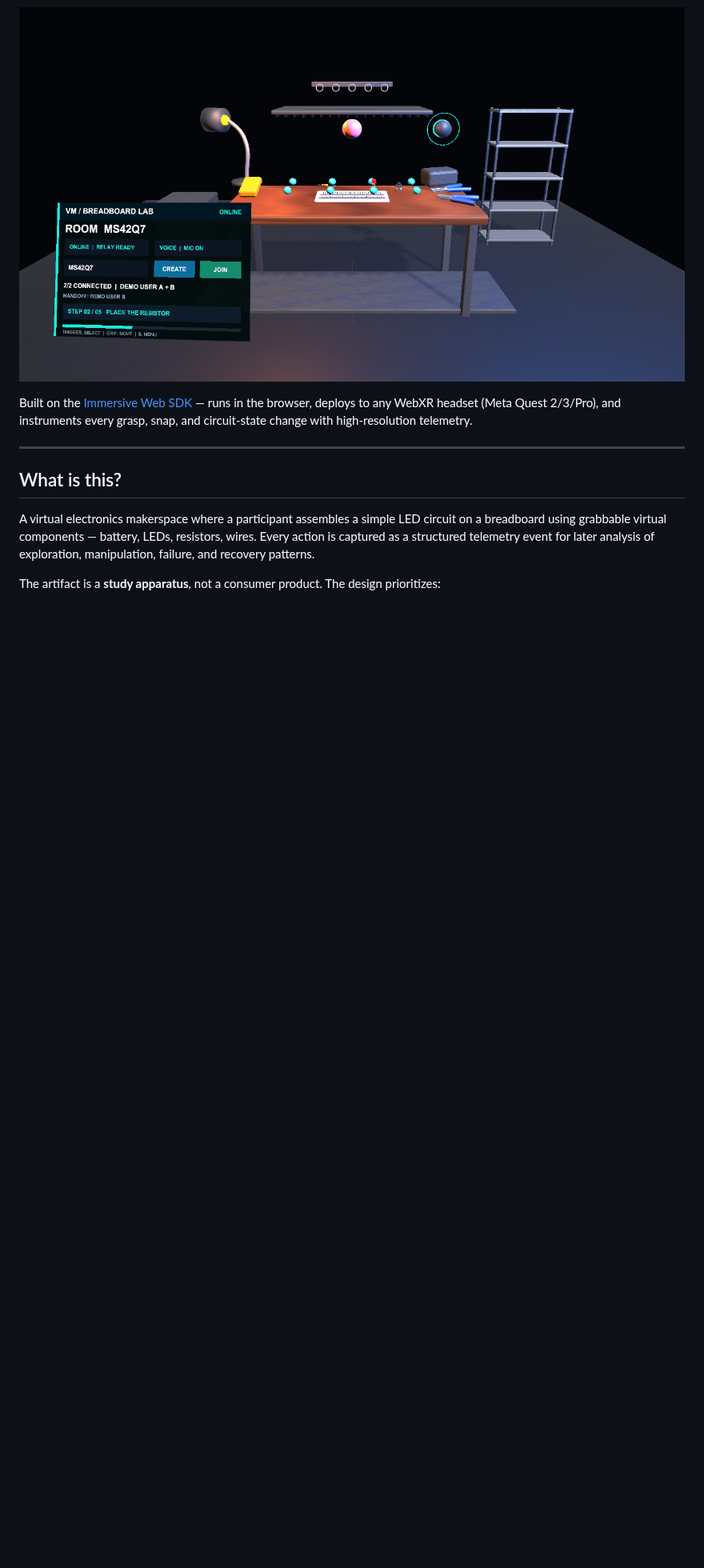
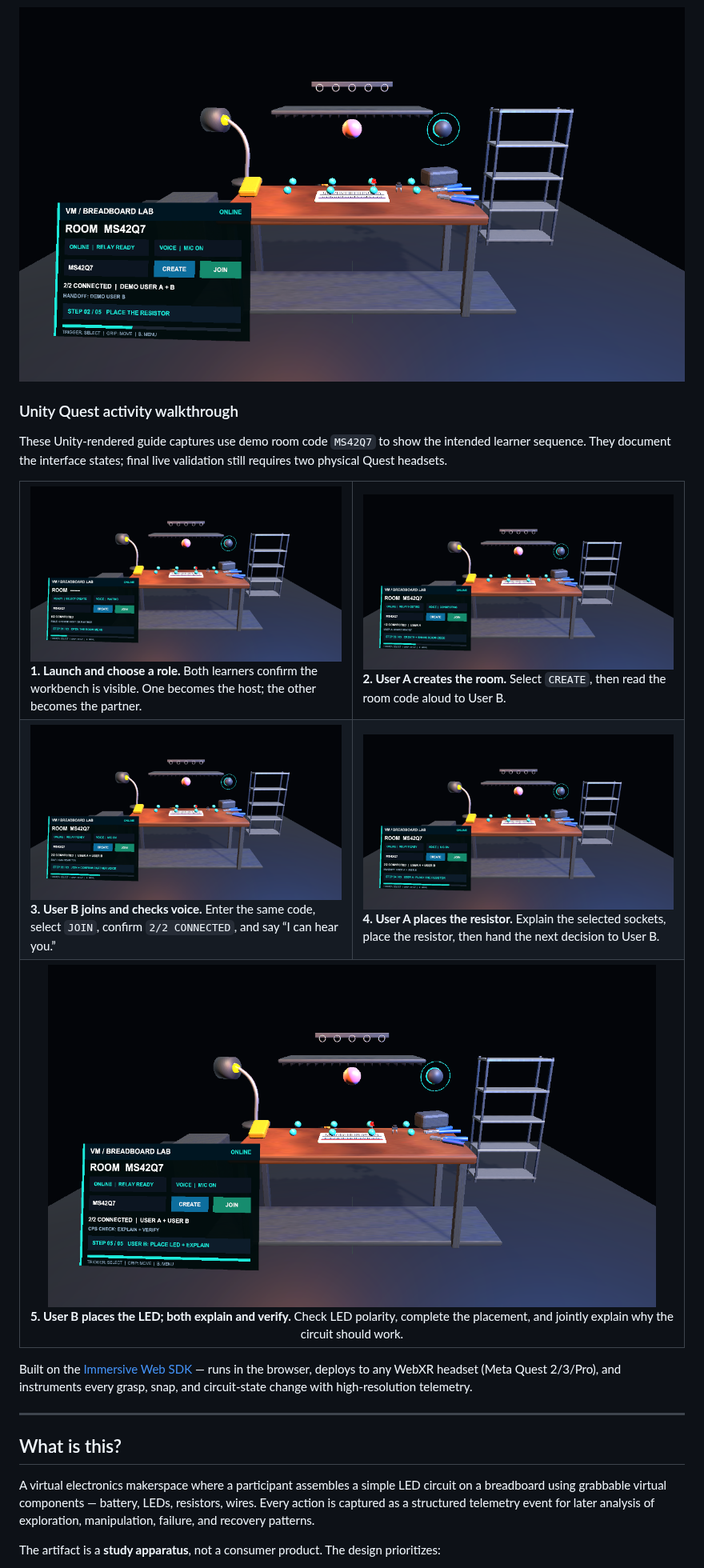
Before and after one commit to Educatian/virtual-makerspace, a Markdown page: README.md, the part around the change. Shown at 80% size. GitHub-like rendering; pictures changed too: docs/images/unity-activity/01-launch-and-open-menu.png (added), docs/images/unity-activity/02-create-and-share-code.png (added), docs/images/unity-activity/03-join-and-check-voice.png (added); blank space fills up the shorter version.

Commit message:
docs: add Unity activity walkthrough screenshots

```diff
--- a/README.md
+++ b/README.md
@@ -12,6 +12,24 @@ This repository now contains two complementary prototypes:
 - **Unity Quest classroom pilot** ([`unity/`](unity/README.md)): native Quest 2/3 build with Relay room creation/joining, Vivox voice, XR direct/ray interaction, collaborative component handoff, embedded beginner guidance, and Blender/PBR makerspace assets.
 
 ![Unity Quest classroom pilot](docs/images/unity-quest-release.png)
+
+### Unity Quest activity walkthrough
+
+These Unity-rendered guide captures use demo room code `MS42Q7` to show the intended learner sequence. They document the interface states; final live validation still requires two physical Quest headsets.
+
+<table>
+<tr>
+<td width="50%"><img src="docs/images/unity-activity/01-launch-and-open-menu.png" alt="Step 1: launch the Unity makerspace and open the room menu" /><br/><b>1. Launch and choose a role.</b> Both learners confirm the workbench is visible. One becomes the host; the other becomes the partner.</td>
+<td width="50%"><img src="docs/images/unity-activity/02-create-and-share-code.png" alt="Step 2: User A creates a Relay room and shares the code" /><br/><b>2. User A creates the room.</b> Select <code>CREATE</code>, then read the room code aloud to User B.</td>
+</tr>
+<tr>
+<td width="50%"><img src="docs/images/unity-activity/03-join-and-check-voice.png" alt="Step 3: User B joins and both learners confirm Vivox voice" /><br/><b>3. User B joins and checks voice.</b> Enter the same code, select <code>JOIN</code>, confirm <code>2/2 CONNECTED</code>, and say “I can hear you.”</td>
+<td width="50%"><img src="docs/images/unity-activity/04-place-resistor-and-handoff.png" alt="Step 4: User A places the resistor and hands off the task" /><br/><b>4. User A places the resistor.</b> Explain the selected sockets, place the resistor, then hand the next decision to User B.</td>
+</tr>
+<tr>
+<td colspan="2" align="center"><img src="docs/images/unity-activity/05-place-led-and-explain.png" alt="Step 5: User B places the LED and both learners explain and verify the circuit" width="760" /><br/><b>5. User B places the LED; both explain and verify.</b> Check LED polarity, complete the placement, and jointly explain why the circuit should work.</td>
+</tr>
+</table>
 
 Built on the [Immersive Web SDK](https://iwsdk.dev) — runs in the browser, deploys to any WebXR headset (Meta Quest 2/3/Pro), and instruments every grasp, snap, and circuit-state change with high-resolution telemetry.
 
```
Also changed, not shown: unity/README.md (+4 -0 lines), 2 other files.
